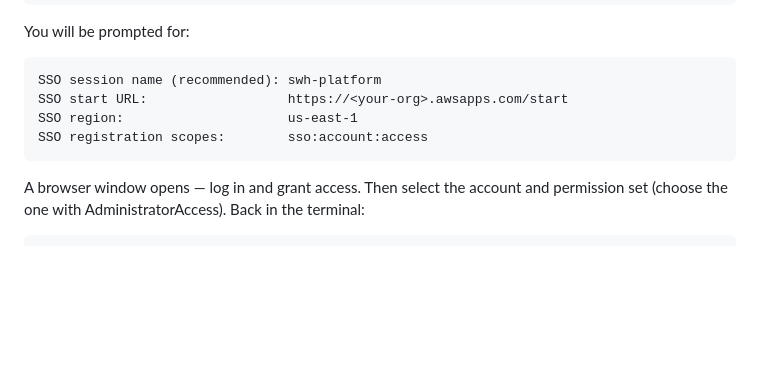
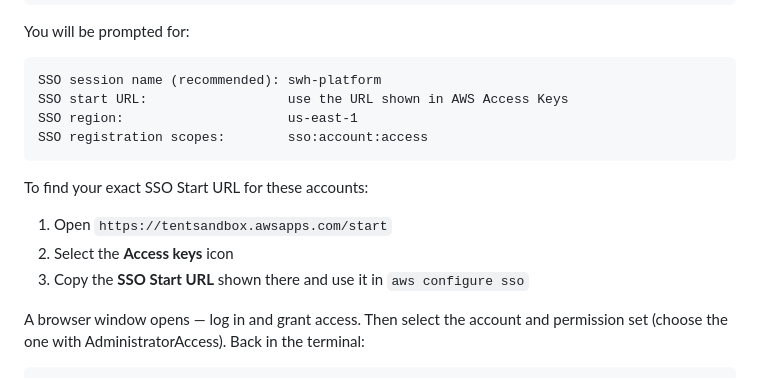
Before and after one commit to wingu-tech/SWH-Platform-Template, a Markdown page: README.md, the part around the change. Rendered like a GitHub page; blank space fills up the shorter version.

Commit message:
Clarify SSO start URL discovery for tent sandbox.
Update prerequisites to direct users to tentsandbox.awsapps.com and the Access keys panel to copy the correct SSO Start URL before running aws configure sso.

````diff
--- a/README.md
+++ b/README.md
@@ -45,10 +45,16 @@ You will be prompted for:
 
 ```
 SSO session name (recommended): swh-platform
-SSO start URL:                  https://<your-org>.awsapps.com/start
+SSO start URL:                  use the URL shown in AWS Access Keys
 SSO region:                     us-east-1
 SSO registration scopes:        sso:account:access
 ```
+
+To find your exact SSO Start URL for these accounts:
+
+1. Open `https://tentsandbox.awsapps.com/start`
+2. Select the **Access keys** icon
+3. Copy the **SSO Start URL** shown there and use it in `aws configure sso`
 
 A browser window opens — log in and grant access. Then select the account and permission set
 (choose the one with AdministratorAccess). Back in the terminal:
````
